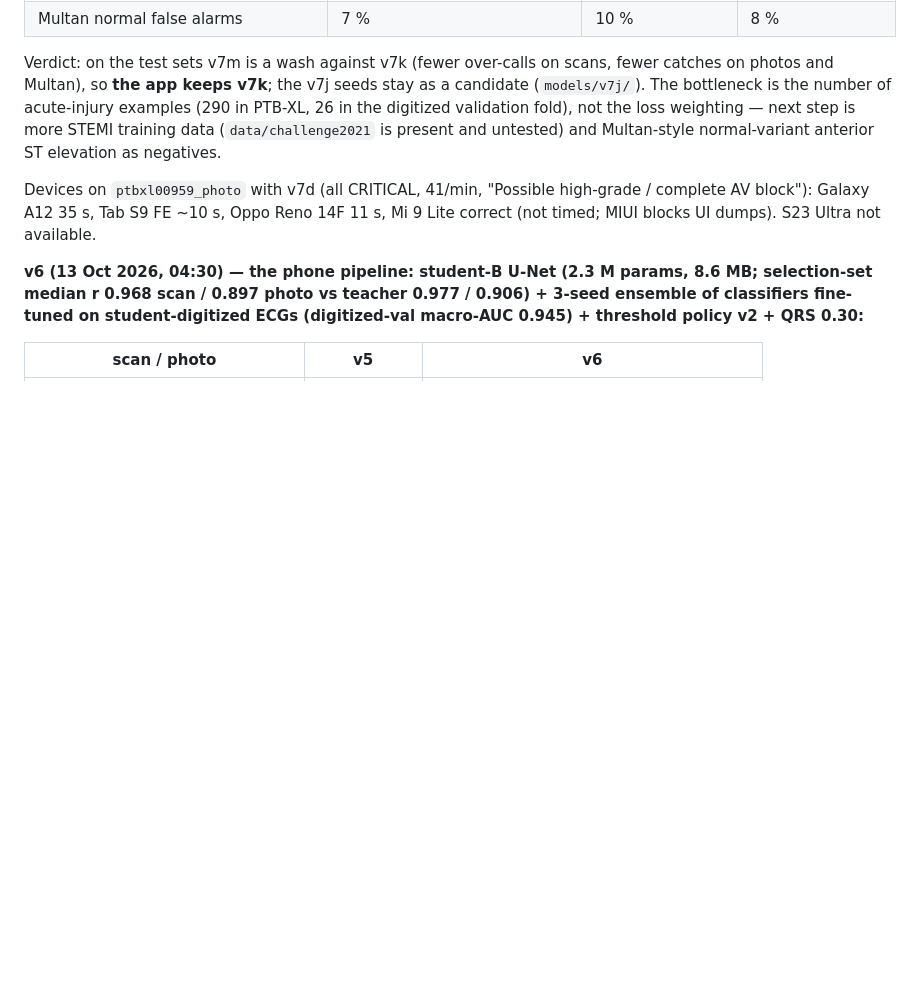
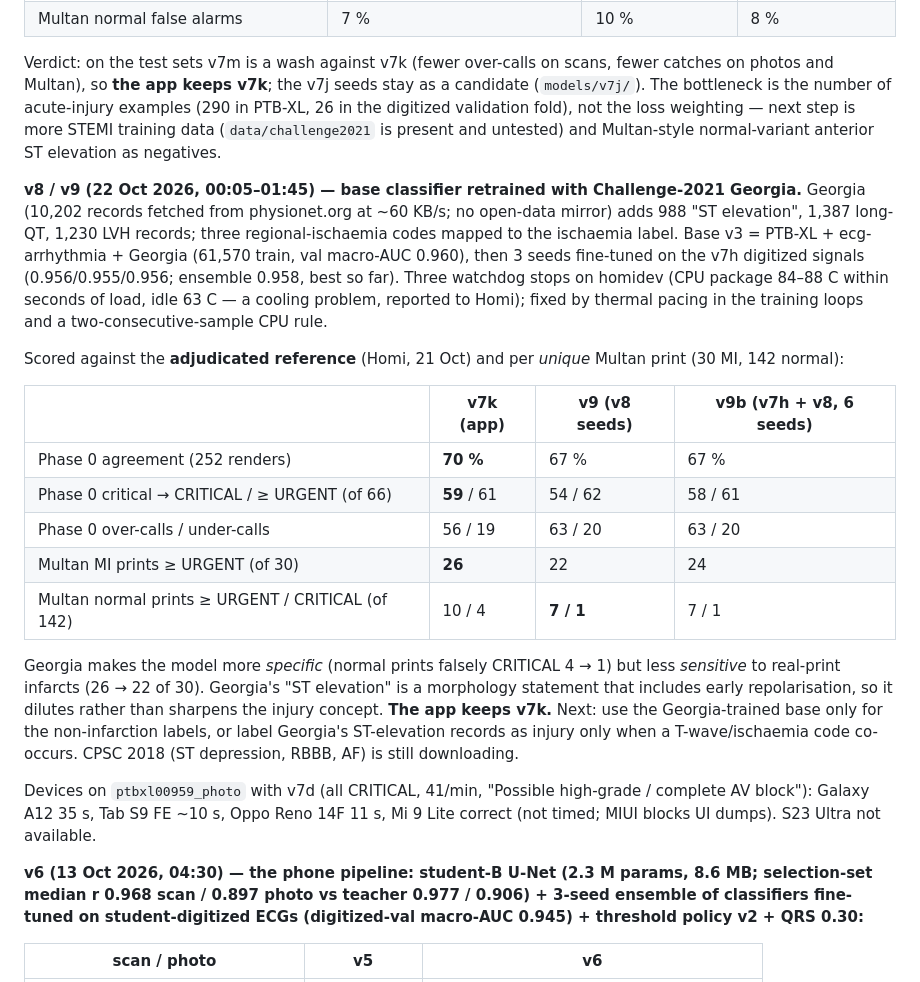
Before and after one commit to AwaizFatima08/ecg, a Markdown page: docs/engine-plan.md, the part around the change. GitHub-like rendering; blank space fills up the shorter version.

Commit message:
eval: v9/v9b (Georgia-trained base) — more specific, less sensitive on real prints; app keeps v7k
Co-Authored-By: Claude Fable 5.1 <noreply@anthropic.com>

```diff
--- a/docs/engine-plan.md
+++ b/docs/engine-plan.md
@@ -208,6 +208,29 @@ Verdict: on the test sets v7m is a wash against v7k (fewer over-calls on scans,
 examples (290 in PTB-XL, 26 in the digitized validation fold), not the loss weighting — next step is more STEMI training
 data (`data/challenge2021` is present and untested) and Multan-style normal-variant anterior ST elevation as negatives.
 
+**v8 / v9 (22 Oct 2026, 00:05–01:45) — base classifier retrained with Challenge-2021 Georgia.** Georgia (10,202 records
+fetched from physionet.org at ~60 KB/s; no open-data mirror) adds 988 "ST elevation", 1,387 long-QT, 1,230 LVH records;
+three regional-ischaemia codes mapped to the ischaemia label. Base v3 = PTB-XL + ecg-arrhythmia + Georgia (61,570
+train, val macro-AUC 0.960), then 3 seeds fine-tuned on the v7h digitized signals (0.956/0.955/0.956; ensemble 0.958,
+best so far). Three watchdog stops on homidev (CPU package 84–88 C within seconds of load, idle 63 C — a cooling
+problem, reported to Homi); fixed by thermal pacing in the training loops and a two-consecutive-sample CPU rule.
+
+Scored against the **adjudicated reference** (Homi, 21 Oct) and per *unique* Multan print (30 MI, 142 normal):
+
+| | **v7k (app)** | v9 (v8 seeds) | v9b (v7h + v8, 6 seeds) |
+|---|---|---|---|
+| Phase 0 agreement (252 renders) | **70 %** | 67 % | 67 % |
+| Phase 0 critical → CRITICAL / ≥ URGENT (of 66) | **59** / 61 | 54 / 62 | 58 / 61 |
+| Phase 0 over-calls / under-calls | 56 / 19 | 63 / 20 | 63 / 20 |
+| Multan MI prints ≥ URGENT (of 30) | **26** | 22 | 24 |
+| Multan normal prints ≥ URGENT / CRITICAL (of 142) | 10 / 4 | **7 / 1** | 7 / 1 |
+
+Georgia makes the model more *specific* (normal prints falsely CRITICAL 4 → 1) but less *sensitive* to real-print
+infarcts (26 → 22 of 30). Georgia's "ST elevation" is a morphology statement that includes early repolarisation, so it
+dilutes rather than sharpens the injury concept. **The app keeps v7k.** Next: use the Georgia-trained base only for the
+non-infarction labels, or label Georgia's ST-elevation records as injury only when a T-wave/ischaemia code co-occurs.
+CPSC 2018 (ST depression, RBBB, AF) is still downloading.
+
 Devices on `ptbxl00959_photo` with v7d (all CRITICAL, 41/min, "Possible high-grade / complete AV block"): Galaxy A12 35 s,
 Tab S9 FE ~10 s, Oppo Reno 14F 11 s, Mi 9 Lite correct (not timed; MIUI blocks UI dumps). S23 Ultra not available.
 
```
Also changed, not shown: validation/results/multan_multan-student-v9b.md (added, +14 -0 lines), validation/results/phase0_engine-v9b.md (added, +85 -0 lines).
